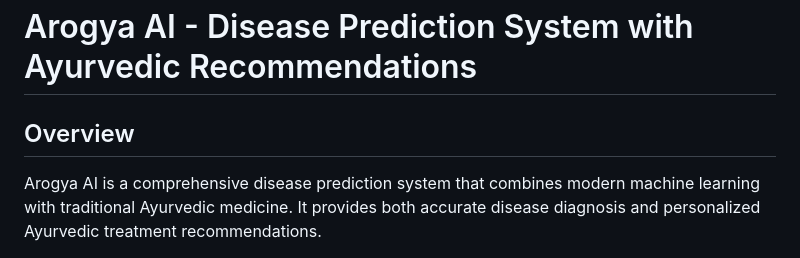
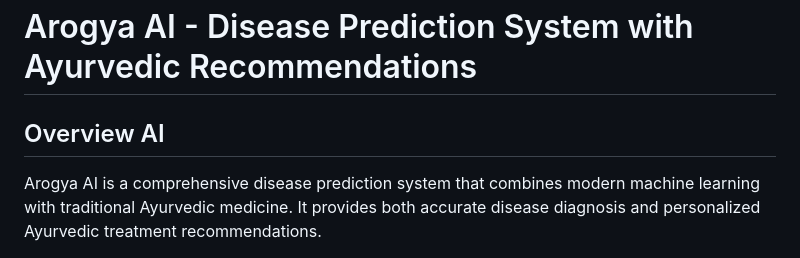
Before and after one commit to gaur-avvv/Arogya-AI, a Markdown page: README.md, the part around the change. GitHub-like rendering.

Commit message:
Update overview section header in README.md

```diff
--- a/README.md
+++ b/README.md
@@ -1,6 +1,6 @@
 # Arogya AI - Disease Prediction System with Ayurvedic Recommendations
 
-## Overview
+## Overview AI
 
 Arogya AI is a comprehensive disease prediction system that combines modern machine learning with traditional Ayurvedic medicine. It provides both accurate disease diagnosis and personalized Ayurvedic treatment recommendations.
 
```
